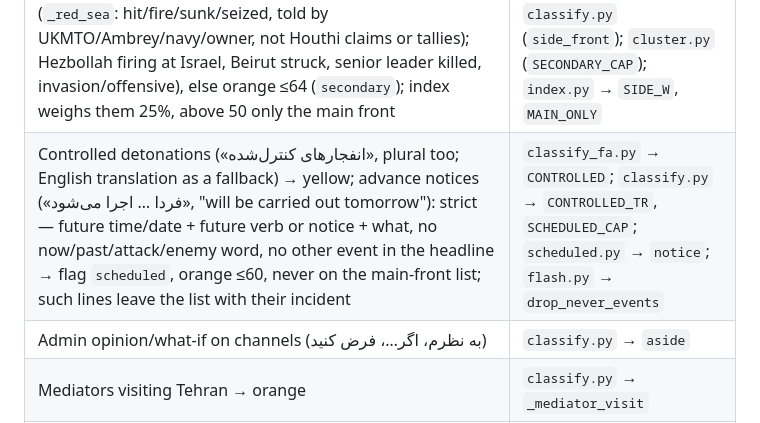
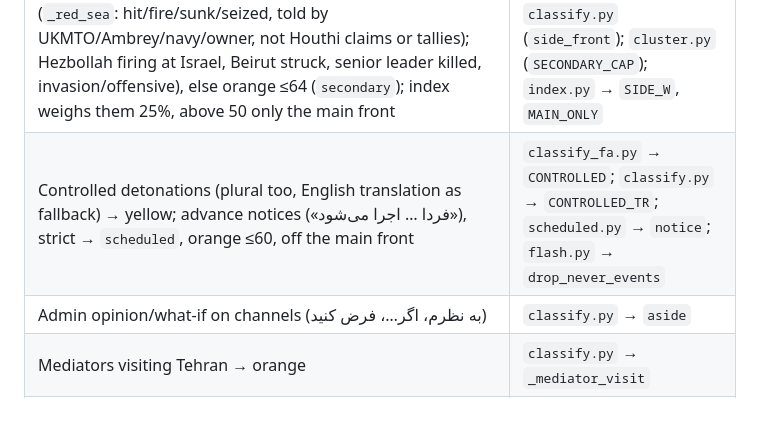
Before and after one commit to vagharia/daily-board, a Markdown page: DAILY-BOARD.md, the part around the change. Drawn GitHub-style.

Commit message:
Project map: shorter row for controlled detonations and advance notices
Co-Authored-By: Claude Opus 5.5 <noreply@anthropic.com>
Claude-Session: https://claude.ai/code/session_01QDJLfDCnGPcrmnGDMKyUAY

```diff
--- a/DAILY-BOARD.md
+++ b/DAILY-BOARD.md
@@ -26,7 +26,7 @@ The owner writes in Persian and wants answers in Persian. Often he asks for anal
 | Severity / tiers (red ≥70, orange ≥45), yellow caps (`*_CAP`), Persian rules | `classify.py` (caps block in `classify()`), `classify_fa.py` → `score_fa` |
 | Multi-item headlines ("A/ B", "A; B; C") → yellow, first item only; past ("weeks after"), no-deadline, "on the table" | `classify.py` → `multi_parts`, `PAST`, `_NO_DEADLINE_*`, `_TABLE_*` |
 | Side fronts (Saudi–Houthi, Israel–Hezbollah in Lebanon): red only for a big turn (Saudi oil/energy hit, US sites in Saudi, wide airport damage, Red Sea ships under Hormuz-like rules (`_red_sea`: hit/fire/sunk/seized, told by UKMTO/Ambrey/navy/owner, not Houthi claims or tallies); Hezbollah firing at Israel, Beirut struck, senior leader killed, invasion/offensive), else orange ≤64 (`secondary`); index weighs them 25%, above 50 only the main front | `fronts.py` → `saudi_houthi`, `israel_lebanon`; `classify.py` (`side_front`); `cluster.py` (`SECONDARY_CAP`); `index.py` → `SIDE_W`, `MAIN_ONLY` |
-| Controlled detonations («انفجار‌های کنترل‌شده», plural too; English translation as a fallback) → yellow; advance notices («فردا … اجرا می‌شود», "will be carried out tomorrow"): strict — future time/date + future verb or notice + what, no now/past/attack/enemy word, no other event in the headline → flag `scheduled`, orange ≤60, never on the main-front list; such lines leave the list with their incident | `classify_fa.py` → `CONTROLLED`; `classify.py` → `CONTROLLED_TR`, `SCHEDULED_CAP`; `scheduled.py` → `notice`; `flash.py` → `drop_never_events` |
+| Controlled detonations (plural too, English translation as fallback) → yellow; advance notices («فردا … اجرا می‌شود»), strict → `scheduled`, orange ≤60, off the main front | `classify_fa.py` → `CONTROLLED`; `classify.py` → `CONTROLLED_TR`; `scheduled.py` → `notice`; `flash.py` → `drop_never_events` |
 | Admin opinion/what-if on channels (به نظرم، اگر…، فرض کنید) | `classify.py` → `aside` |
 | Mediators visiting Tehran → orange | `classify.py` → `_mediator_visit` |
 | Clustering, same-story rules, story-level caps, channel rules | `cluster.py` → `features`, `same_story`, `Clusterer`, scoring block after `ch_strike` |
```
